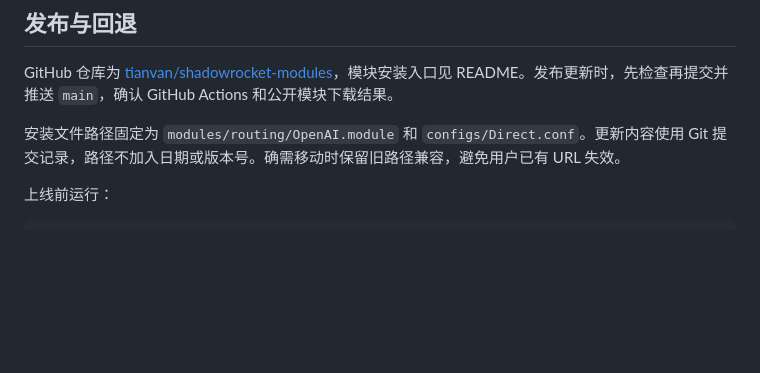
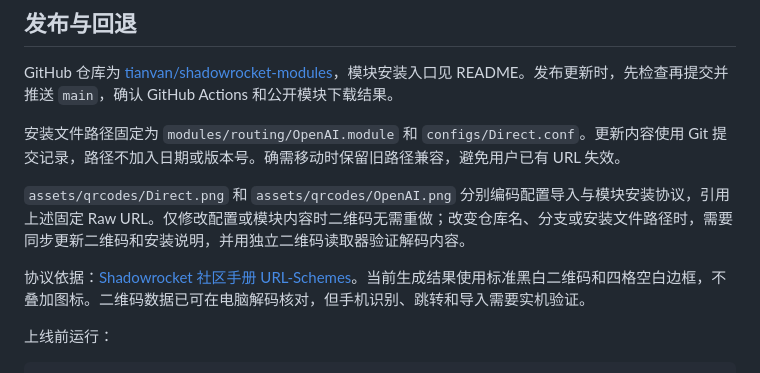
Before and after one commit to tianvan/shadowrocket-modules, a Markdown page: docs/maintenance.md, the part around the change. Rendered like a GitHub page; blank space fills up the shorter version.

````diff
--- a/docs/maintenance.md
+++ b/docs/maintenance.md
@@ -40,6 +40,10 @@ GitHub 仓库为 [tianvan/shadowrocket-modules](https://github.com/tianvan/shado
 
 安装文件路径固定为 `modules/routing/OpenAI.module` 和 `configs/Direct.conf`。更新内容使用 Git 提交记录，路径不加入日期或版本号。确需移动时保留旧路径兼容，避免用户已有 URL 失效。
 
+`assets/qrcodes/Direct.png` 和 `assets/qrcodes/OpenAI.png` 分别编码配置导入与模块安装协议，引用上述固定 Raw URL。仅修改配置或模块内容时二维码无需重做；改变仓库名、分支或安装文件路径时，需要同步更新二维码和安装说明，并用独立二维码读取器验证解码内容。
+
+协议依据：[Shadowrocket 社区手册 URL-Schemes](https://github.com/LOWERTOP/Shadowrocket#url-schemes)。当前生成结果使用标准黑白二维码和四格空白边框，不叠加图标。二维码数据已可在电脑解码核对，但手机识别、跳转和导入需要实机验证。
+
 上线前运行：
 
 ```powershell
````
Also changed, not shown: README.md (+11 -0 lines), docs/usage.md (+12 -0 lines), assets/qrcodes/Direct.png (added), assets/qrcodes/OpenAI.png (added).
